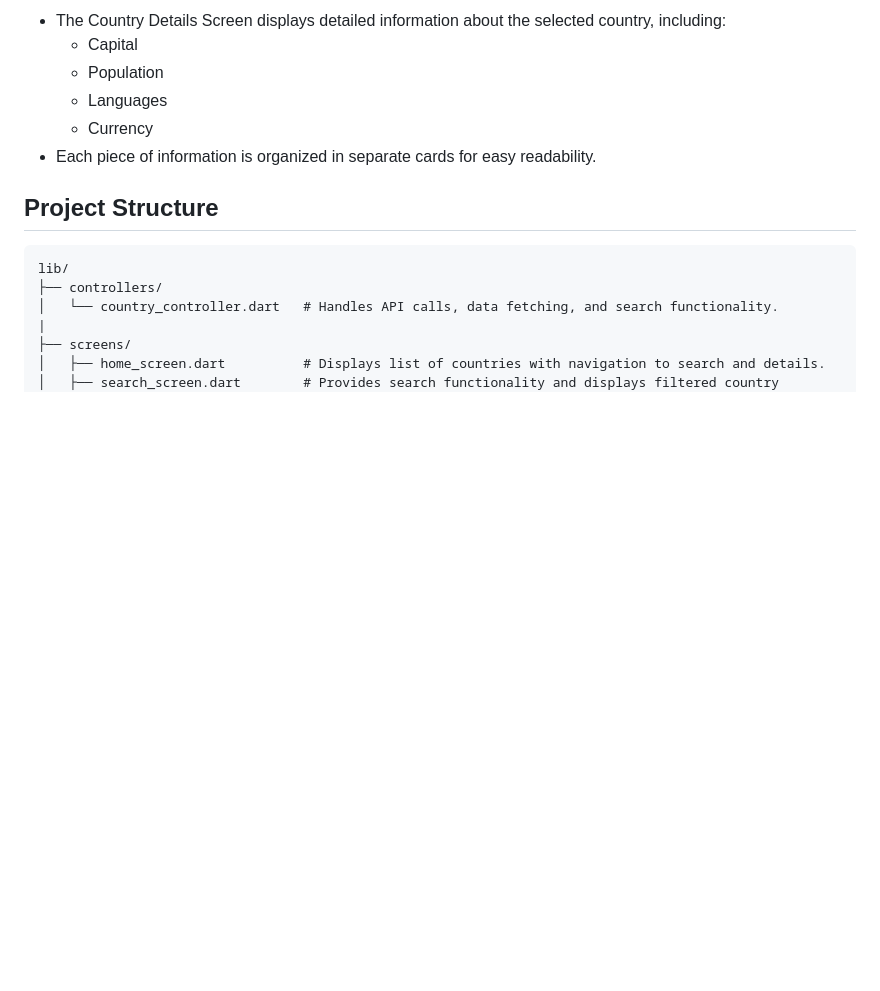
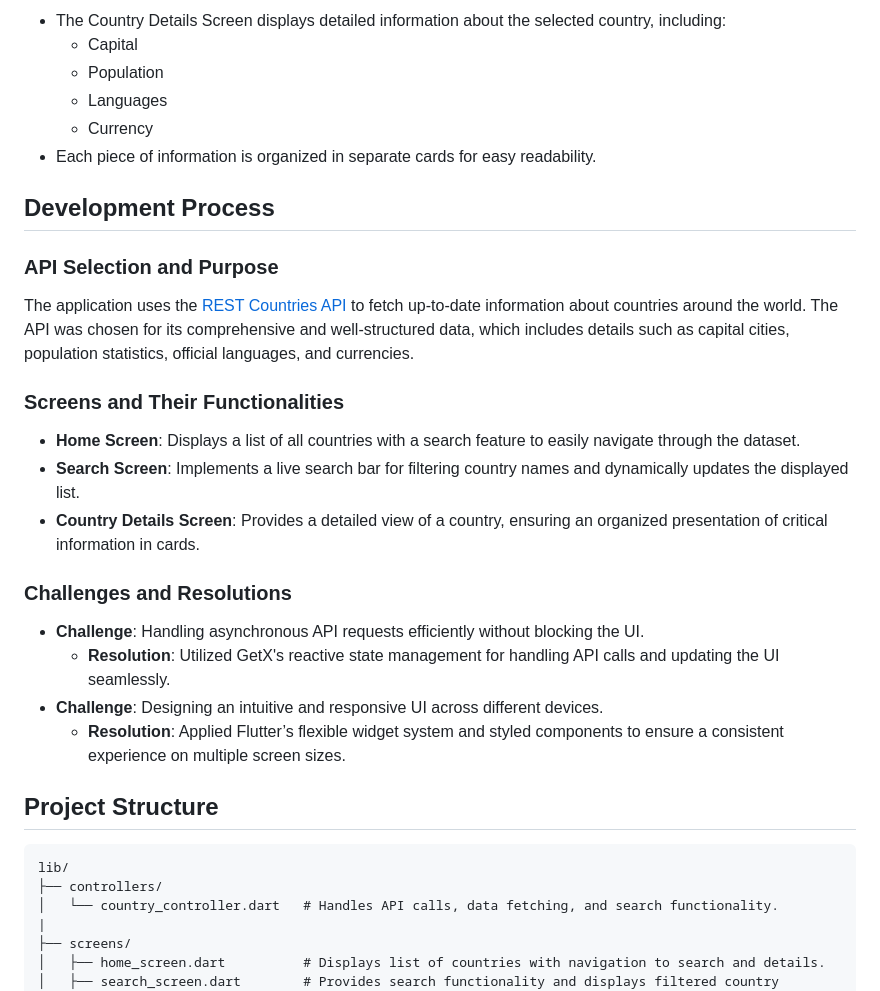
Before and after one commit to eobolo/Flutter-Individual-Project-2, a Markdown page: README.md, the part around the change printed below. Rendered like a GitHub page; blank space fills up the shorter version.

````diff
--- a/README.md
+++ b/README.md
@@ -63,6 +63,22 @@ A Flutter application that provides information on countries around the world, u
   - Currency
 - Each piece of information is organized in separate cards for easy readability.
 
+## Development Process
+
+### API Selection and Purpose
+The application uses the [REST Countries API](https://restcountries.com/v3.1/all) to fetch up-to-date information about countries around the world. The API was chosen for its comprehensive and well-structured data, which includes details such as capital cities, population statistics, official languages, and currencies.
+
+### Screens and Their Functionalities
+- **Home Screen**: Displays a list of all countries with a search feature to easily navigate through the dataset.
+- **Search Screen**: Implements a live search bar for filtering country names and dynamically updates the displayed list.
+- **Country Details Screen**: Provides a detailed view of a country, ensuring an organized presentation of critical information in cards.
+
+### Challenges and Resolutions
+- **Challenge**: Handling asynchronous API requests efficiently without blocking the UI.
+  - **Resolution**: Utilized GetX's reactive state management for handling API calls and updating the UI seamlessly.
+- **Challenge**: Designing an intuitive and responsive UI across different devices.
+  - **Resolution**: Applied Flutter’s flexible widget system and styled components to ensure a consistent experience on multiple screen sizes.
+
 ## Project Structure
 
 ```plaintext
````
Also changed, not shown: other parts of README.md (+1 -1 lines).
